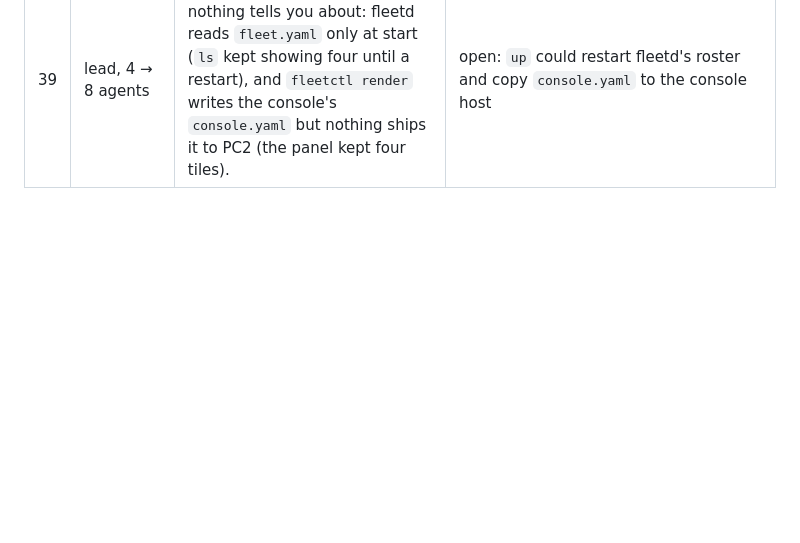
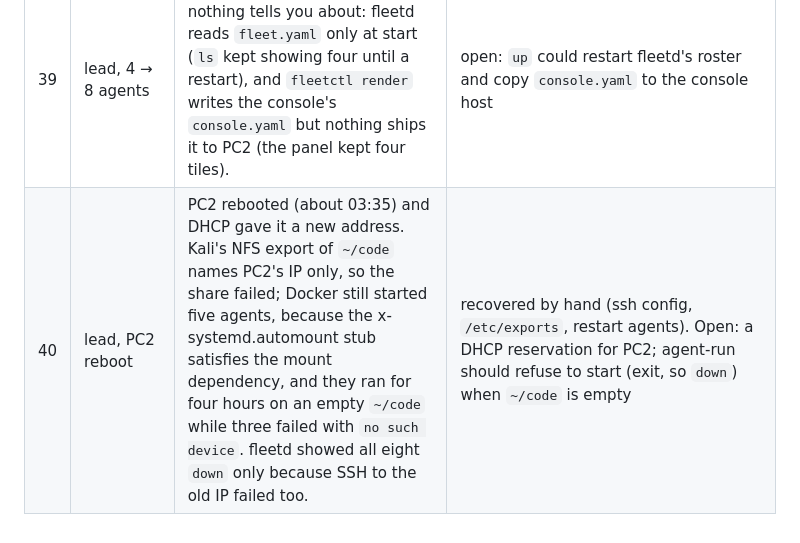
Before and after one commit to MelloB1989/KARMAX, a Markdown page: docs/superpowers/fleet-friction.md, the part around the change. GitHub-like rendering; blank space fills up the shorter version.

Commit message:
Fleet friction log: PC2 reboot moved its IP; agents started on an empty code mount
Co-Authored by MelloB's coding agent <build@mellob.in>

```diff
--- a/docs/superpowers/fleet-friction.md
+++ b/docs/superpowers/fleet-friction.md
@@ -45,3 +45,4 @@ a reason it stays.
 | 37 | lead, end to end | The first guide told reviewers to `git checkout` the agent's branch inside the shared checkout (the operator's working tree), and to pass `--after` that wait no longer needs. | fixed before the end-to-end run: review in a worktree; `wait --task` answers the latest instruction |
 | 38 | lead, 4 → 8 agents | With eight agents, fleetd's per-agent `docker --context pc2 exec` polls opened more than 10 SSH connections at once; PC2's sshd (`MaxStartups 10:30:100`) dropped the extras (`kex_exchange_identification: Connection reset`), logged as `fleet.observe_failed`, and newer OpenSSH penalises a source it keeps dropping. | PC2: `MaxStartups 100:30:200`, Kali in `PerSourcePenaltyExemptList`; `host-bootstrap.sh pc2` writes both |
 | 39 | lead, 4 → 8 agents | Adding agents took two steps nothing tells you about: fleetd reads `fleet.yaml` only at start (`ls` kept showing four until a restart), and `fleetctl render` writes the console's `console.yaml` but nothing ships it to PC2 (the panel kept four tiles). | open: `up` could restart fleetd's roster and copy `console.yaml` to the console host |
+| 40 | lead, PC2 reboot | PC2 rebooted (about 03:35) and DHCP gave it a new address. Kali's NFS export of `~/code` names PC2's IP only, so the share failed; Docker still started five agents, because the x-systemd.automount stub satisfies the mount dependency, and they ran for four hours on an empty `~/code` while three failed with `no such device`. fleetd showed all eight `down` only because SSH to the old IP failed too. | recovered by hand (ssh config, `/etc/exports`, restart agents). Open: a DHCP reservation for PC2; agent-run should refuse to start (exit, so `down`) when `~/code` is empty |
```
